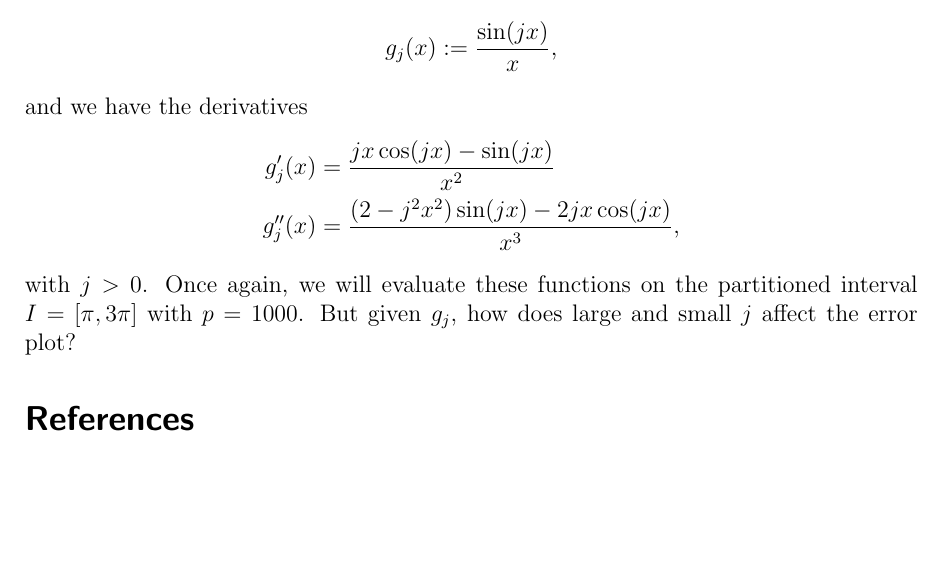
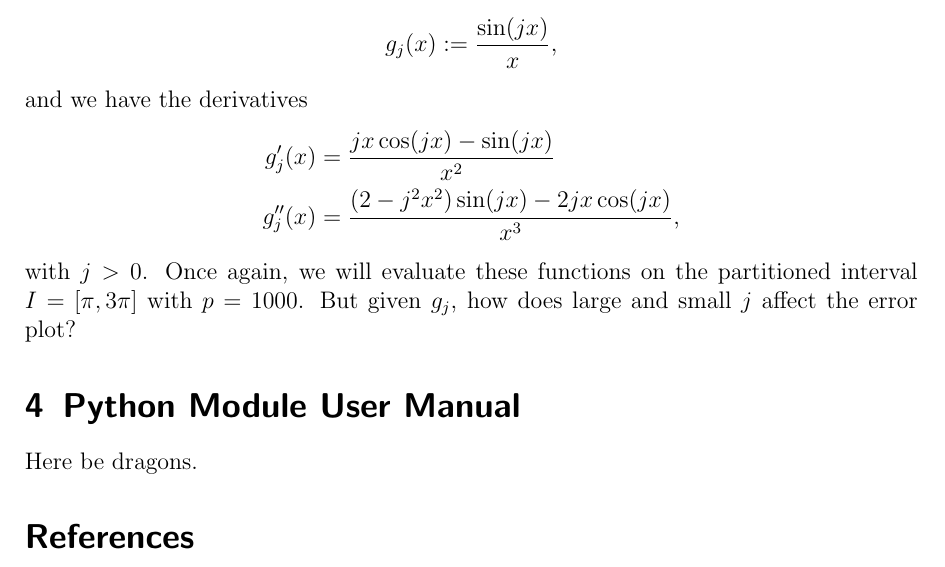
Before and after one commit to keithoma/forevermore, a LaTeX document (first_gate/protocol/protocol.tex, which reads first_gate/protocol/contents/user_manual.tex): part of page 4 of 4, cut so that both start at the same text, the shorter picture padded with empty space. Compiled offline with pdfLaTeX.

Commit message:
user manual stub

```diff
--- /dev/null
+++ b/first_gate/protocol/contents/user_manual.tex
@@ -0,0 +1,3 @@
+\section{Python Module User Manual}
+
+Here be dragons.
--- a/first_gate/protocol/protocol.tex
+++ b/first_gate/protocol/protocol.tex
@@ -27,6 +27,7 @@
 \input{contents/theory.tex}
 \input{contents/experiment1.tex}
 \input{contents/experiment2.tex}
+\input{contents/user_manual.tex}
 
 \begin{thebibliography}{2}
 
```
